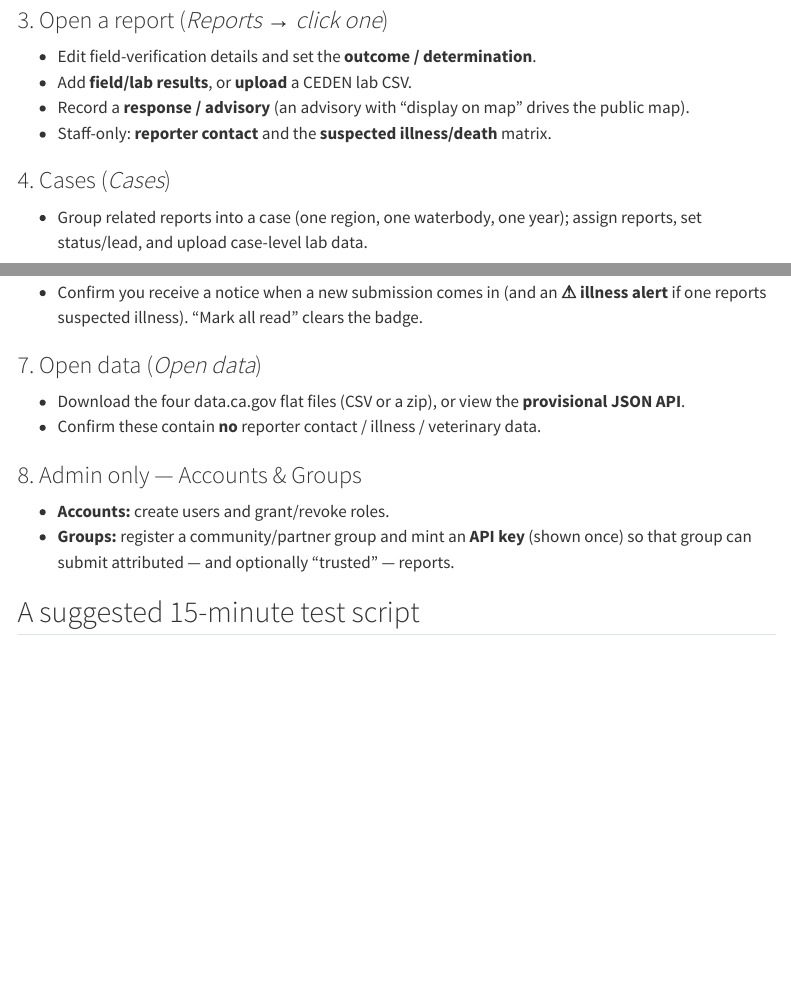
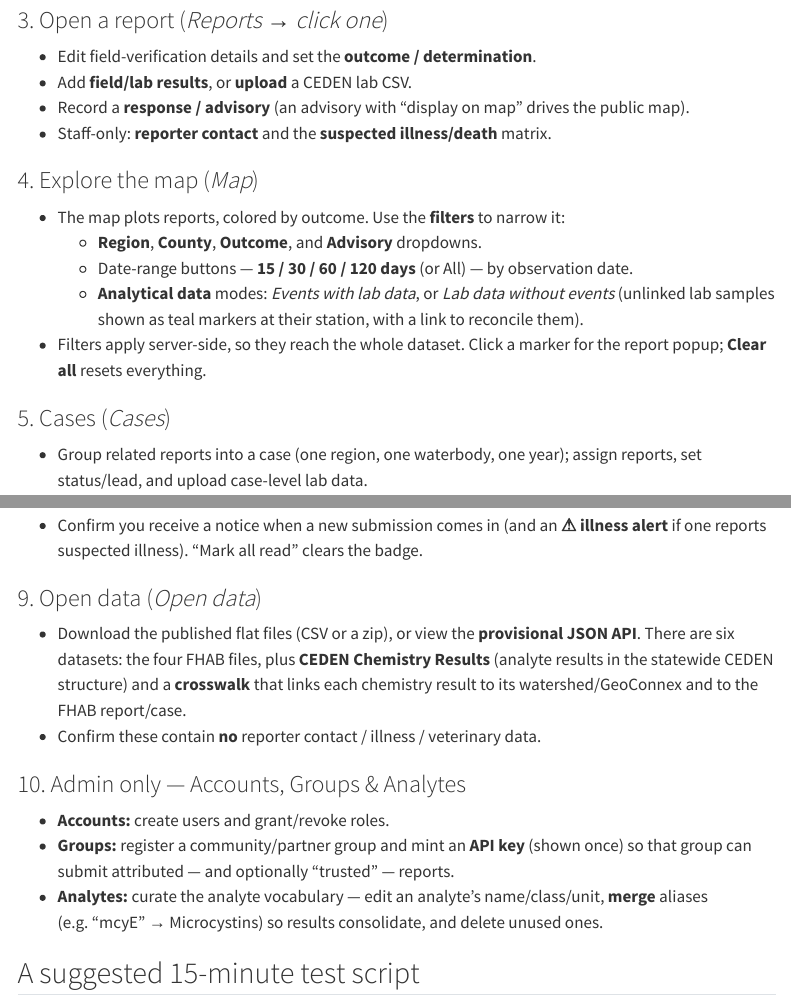
Before and after one commit to ggearheart/FHAB_Database_Modernized, a Quarto document (manual/staff.qmd): the page in a window 1100 px wide, from 1190 px down, and a second part further down, joined at a grey line. Rendered offline with R 4.5, knitr and Pandoc in place of Quarto, with nearby package versions; menus at the side of the page are left out.

Commit message:
Update tester manual for recent features (map filters, Lab, Analytes, CEDEN exports)
Adds staff-track coverage for features shipped since the manual was written, in
both the Quarto online manual and the markdown source:

- Explore the map: region/county/outcome/advisory filters, 15/30/60/120-day
  buttons, and the "events with lab data" / "lab data without events" modes.
- Lab results browser (Lab nav): cross-report filter/sort/CSV.
- Open data now lists six datasets (adds CEDEN Chemistry Results + crosswalk).
- Admin: the Analytes taxonomy screen (edit/merge aliases).
- 15-minute test script gains a map-filter and lab-browser step.

Co-Authored-By: Claude Opus 4.8 <noreply@anthropic.com>

```diff
--- a/manual/staff.qmd
+++ b/manual/staff.qmd
@@ -54,7 +54,17 @@ another board.)
 - Record a **response / advisory** (an advisory with "display on map" drives the public map).
 - Staff-only: **reporter contact** and the **suspected illness/death** matrix.
 
-### 4. Cases (*Cases*)
+### 4. Explore the map (*Map*)
+
+- The map plots reports, colored by outcome. Use the **filters** to narrow it:
+  - **Region**, **County**, **Outcome**, and **Advisory** dropdowns.
+  - Date-range buttons — **15 / 30 / 60 / 120 days** (or All) — by observation date.
+  - **Analytical data** modes: *Events with lab data*, or *Lab data without events* (unlinked lab
+    samples shown as teal markers at their station, with a link to reconcile them).
+- Filters apply server-side, so they reach the whole dataset. Click a marker for the report
+  popup; **Clear all** resets everything.
+
+### 5. Cases (*Cases*)
 
 - Group related reports into a case (one region, one waterbody, one year); assign reports, set
   status/lead, and upload case-level lab data.
@@ -69,16 +85,21 @@ another board.)
 - Confirm you receive a notice when a new submission comes in (and an **⚠ illness alert** if one
   reports suspected illness). "Mark all read" clears the badge.
 
-### 7. Open data (*Open data*)
+### 9. Open data (*Open data*)
 
-- Download the four data.ca.gov flat files (CSV or a zip), or view the **provisional JSON API**.
+- Download the published flat files (CSV or a zip), or view the **provisional JSON API**. There
+  are six datasets: the four FHAB files, plus **CEDEN Chemistry Results** (analyte results in the
+  statewide CEDEN structure) and a **crosswalk** that links each chemistry result to its
+  watershed/GeoConnex and to the FHAB report/case.
 - Confirm these contain **no** reporter contact / illness / veterinary data.
 
-### 8. Admin only — Accounts & Groups
+### 10. Admin only — Accounts, Groups & Analytes
 
 - **Accounts:** create users and grant/revoke roles.
 - **Groups:** register a community/partner group and mint an **API key** (shown once) so that
   group can submit attributed — and optionally "trusted" — reports.
+- **Analytes:** curate the analyte vocabulary — edit an analyte's name/class/unit, **merge**
+  aliases (e.g. "mcyE" → Microcystins) so results consolidate, and delete unused ones.
 
 ## A suggested 15-minute test script
 
```
Also changed, not shown: docs/TESTER_GUIDE.md, manual/staff.qmd (16 more changed lines).
